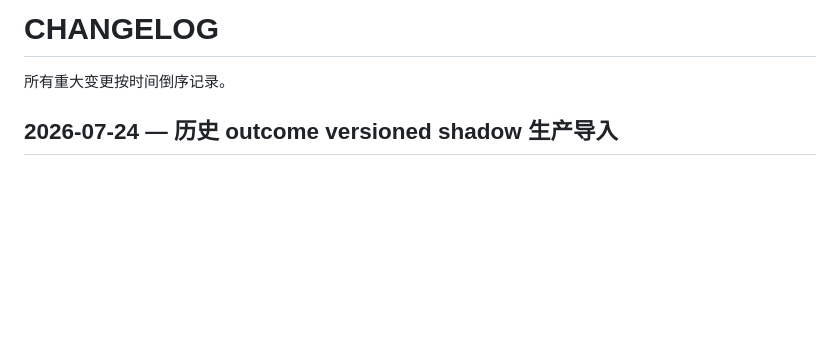
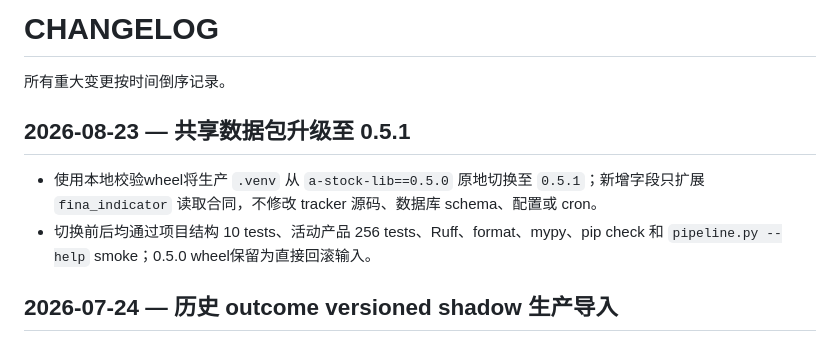
Before and after one commit to on195594/a-stock-tracker, a Markdown page: CHANGELOG.md, the part around the change. Rendered like a GitHub page; blank space fills up the shorter version.

Commit message:
docs: 记录a-stock-lib 0.5.1运行切换

```diff
--- a/CHANGELOG.md
+++ b/CHANGELOG.md
@@ -1,6 +1,11 @@
 # CHANGELOG
 
 所有重大变更按时间倒序记录。
+
+## 2026-08-23 — 共享数据包升级至 0.5.1
+
+- 使用本地校验wheel将生产 `.venv` 从 `a-stock-lib==0.5.0` 原地切换至 `0.5.1`；新增字段只扩展 `fina_indicator` 读取合同，不修改 tracker 源码、数据库 schema、配置或 cron。
+- 切换前后均通过项目结构 10 tests、活动产品 256 tests、Ruff、format、mypy、pip check 和 `pipeline.py --help` smoke；0.5.0 wheel保留为直接回滚输入。
 
 ## 2026-07-24 — 历史 outcome versioned shadow 生产导入
 
```
Also changed, not shown: docs/project-status.md (+1 -0 lines), docs/runbooks/tushare-primary-production.md (+1 -1 lines).
